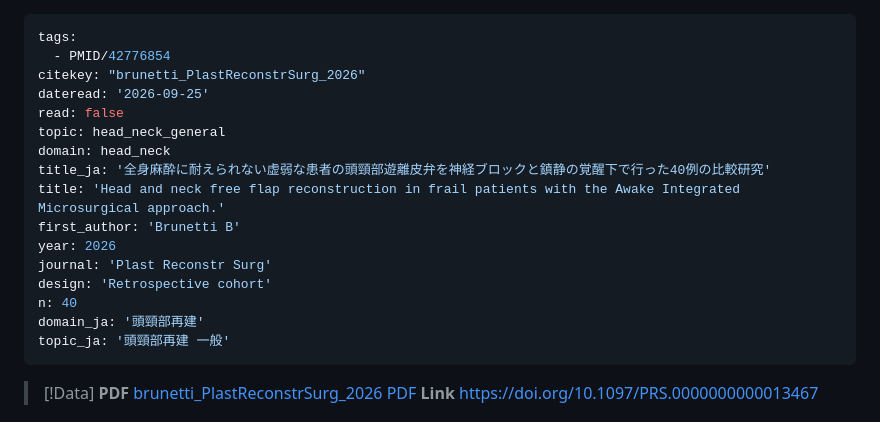
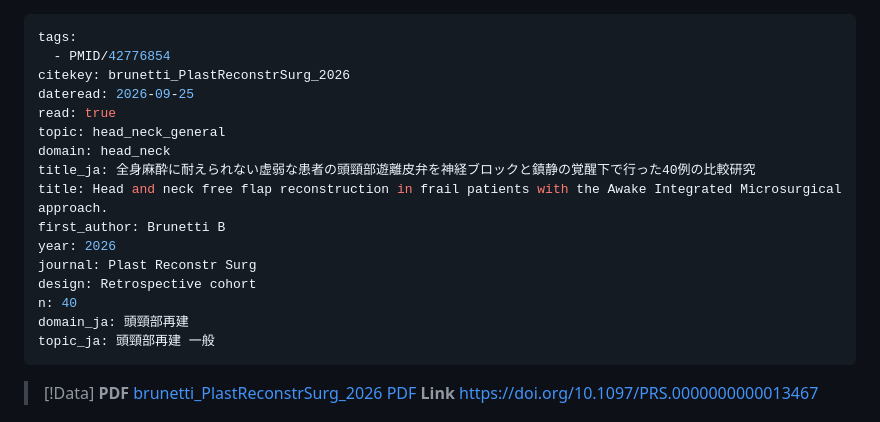
Before and after one commit to kouzouipod-cmd/obsidian, a Markdown page: 10_article/@brunetti_PlastReconstrSurg_2026 全身麻酔に耐えられない虚弱な患者の頭頸部遊離皮弁を神経ブロックと鎮静の覚醒下で行った40例の比較研究.md, the part around the change. Rendered like a GitHub page.

```diff
--- a/10_article/@brunetti_PlastReconstrSurg_2026 全身麻酔に耐えられない虚弱な患者の頭頸部遊離皮弁を神経ブロックと鎮静の覚醒下で行った40例の比較研究.md
+++ b/10_article/@brunetti_PlastReconstrSurg_2026 全身麻酔に耐えられない虚弱な患者の頭頸部遊離皮弁を神経ブロックと鎮静の覚醒下で行った40例の比較研究.md
@@ -1,20 +1,20 @@
 ---
 tags:
   - PMID/42776854
-citekey: "brunetti_PlastReconstrSurg_2026"
-dateread: '2026-09-25'
-read: false
+citekey: brunetti_PlastReconstrSurg_2026
+dateread: 2026-09-25
+read: true
 topic: head_neck_general
 domain: head_neck
-title_ja: '全身麻酔に耐えられない虚弱な患者の頭頸部遊離皮弁を神経ブロックと鎮静の覚醒下で行った40例の比較研究'
-title: 'Head and neck free flap reconstruction in frail patients with the Awake Integrated Microsurgical approach.'
-first_author: 'Brunetti B'
+title_ja: 全身麻酔に耐えられない虚弱な患者の頭頸部遊離皮弁を神経ブロックと鎮静の覚醒下で行った40例の比較研究
+title: Head and neck free flap reconstruction in frail patients with the Awake Integrated Microsurgical approach.
+first_author: Brunetti B
 year: 2026
-journal: 'Plast Reconstr Surg'
-design: 'Retrospective cohort'
+journal: Plast Reconstr Surg
+design: Retrospective cohort
 n: 40
-domain_ja: '頭頸部再建'
-topic_ja: '頭頸部再建 一般'
+domain_ja: 頭頸部再建
+topic_ja: 頭頸部再建 一般
 ---
 > [!Data]
 > **PDF**
```
Also changed, not shown: 10_article/@liu_JPRASOpen_2026 65歳以上の腫瘍切除後顔面大欠損28例で全層植皮・有茎皮弁・遊離皮弁を欠損と耐術能で選び分けた後ろ向きケースシリーズ.md (+10 -10 lines).
